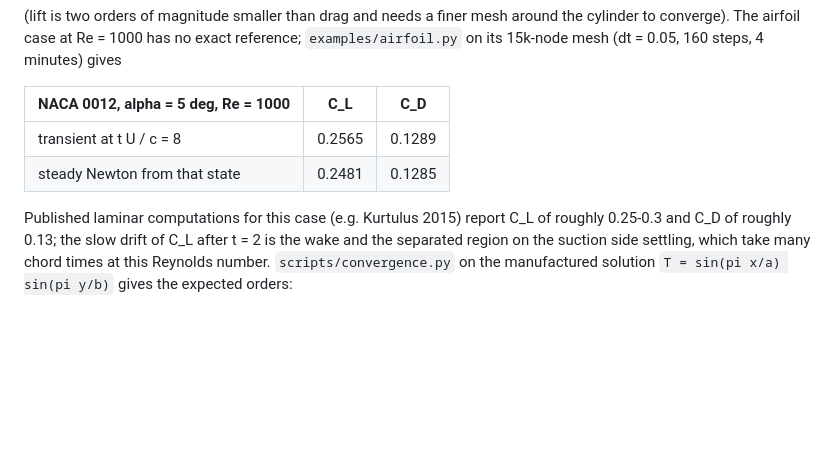
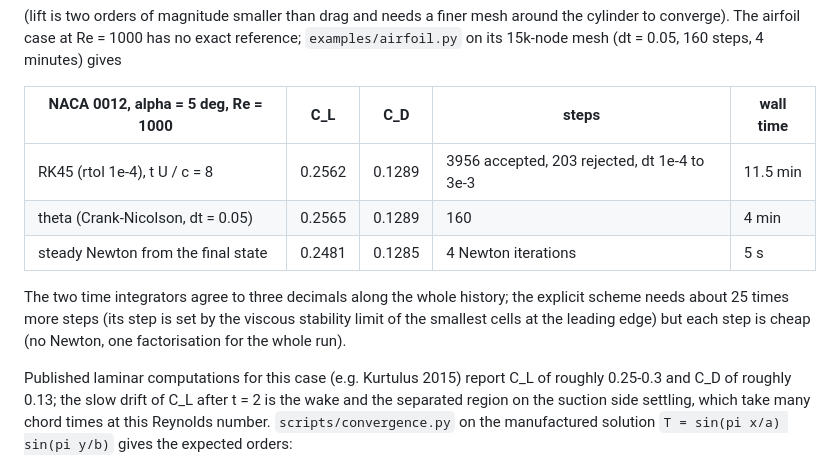
Before and after one commit to emarinhoss/aa540fem, a Markdown page: README.md, the part around the change. Rendered like a GitHub page; blank space fills up the shorter version.

Commit message:
Record the RK45 airfoil results next to the implicit run
Co-Authored-By: Claude Fable 5.1 <noreply@anthropic.com>
Claude-Session: https://claude.ai/code/session_01P623RQ6mMgXu9S4gqXVKRF

```diff
--- a/README.md
+++ b/README.md
@@ -285,10 +285,16 @@ around the cylinder to converge).  The airfoil case at Re = 1000 has no
 exact reference; `examples/airfoil.py` on its 15k-node mesh (dt = 0.05,
 160 steps, 4 minutes) gives
 
-| NACA 0012, alpha = 5 deg, Re = 1000 | C_L    | C_D    |
-|-------------------------------------|--------|--------|
-| transient at t U / c = 8            | 0.2565 | 0.1289 |
-| steady Newton from that state       | 0.2481 | 0.1285 |
+| NACA 0012, alpha = 5 deg, Re = 1000 | C_L    | C_D    | steps | wall time |
+|-------------------------------------|--------|--------|-------|-----------|
+| RK45 (rtol 1e-4), t U / c = 8       | 0.2562 | 0.1289 | 3956 accepted, 203 rejected, dt 1e-4 to 3e-3 | 11.5 min |
+| theta (Crank-Nicolson, dt = 0.05)   | 0.2565 | 0.1289 | 160 | 4 min |
+| steady Newton from the final state  | 0.2481 | 0.1285 | 4 Newton iterations | 5 s |
+
+The two time integrators agree to three decimals along the whole history;
+the explicit scheme needs about 25 times more steps (its step is set by
+the viscous stability limit of the smallest cells at the leading edge) but
+each step is cheap (no Newton, one factorisation for the whole run).
 
 Published laminar computations for this case (e.g. Kurtulus 2015) report
 C_L of roughly 0.25-0.3 and C_D of roughly 0.13; the slow drift of C_L
```
